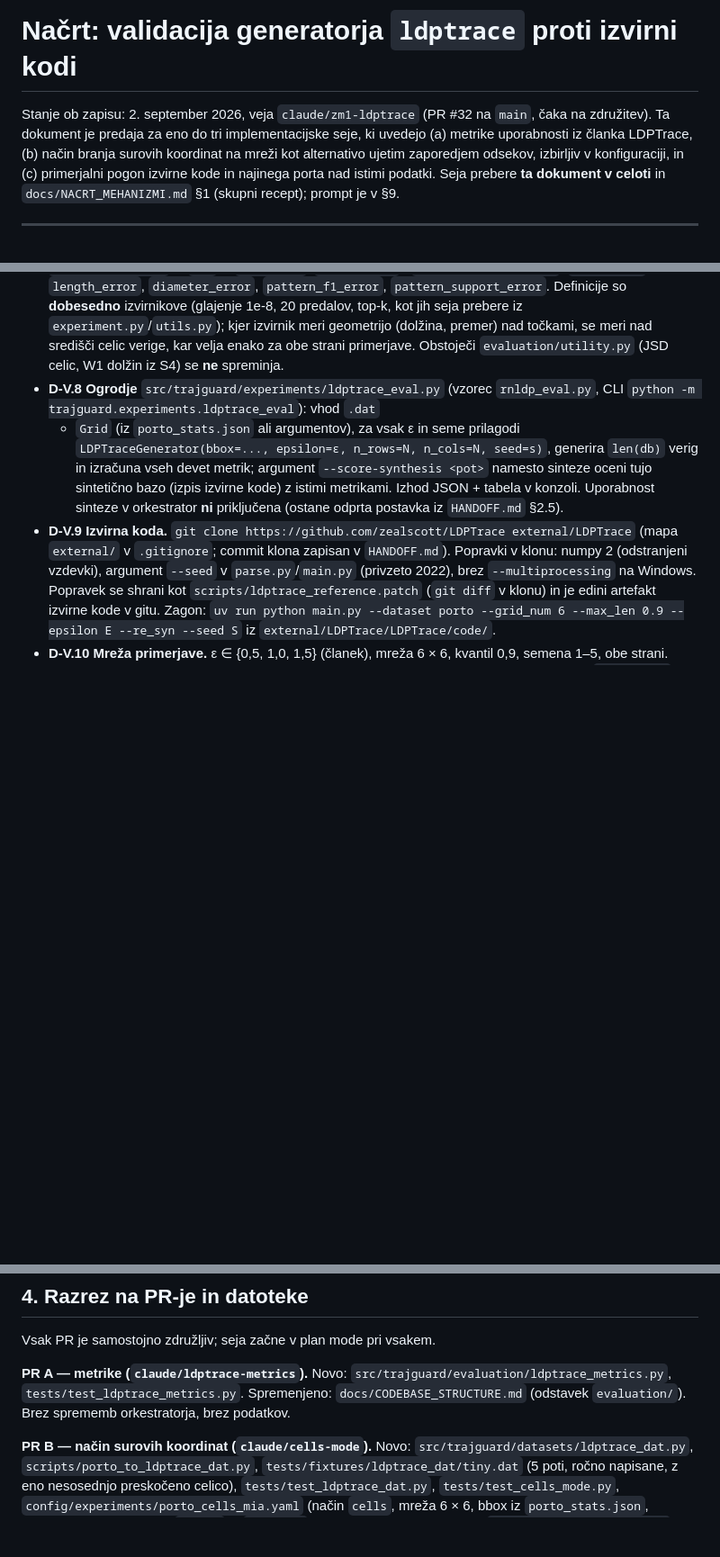
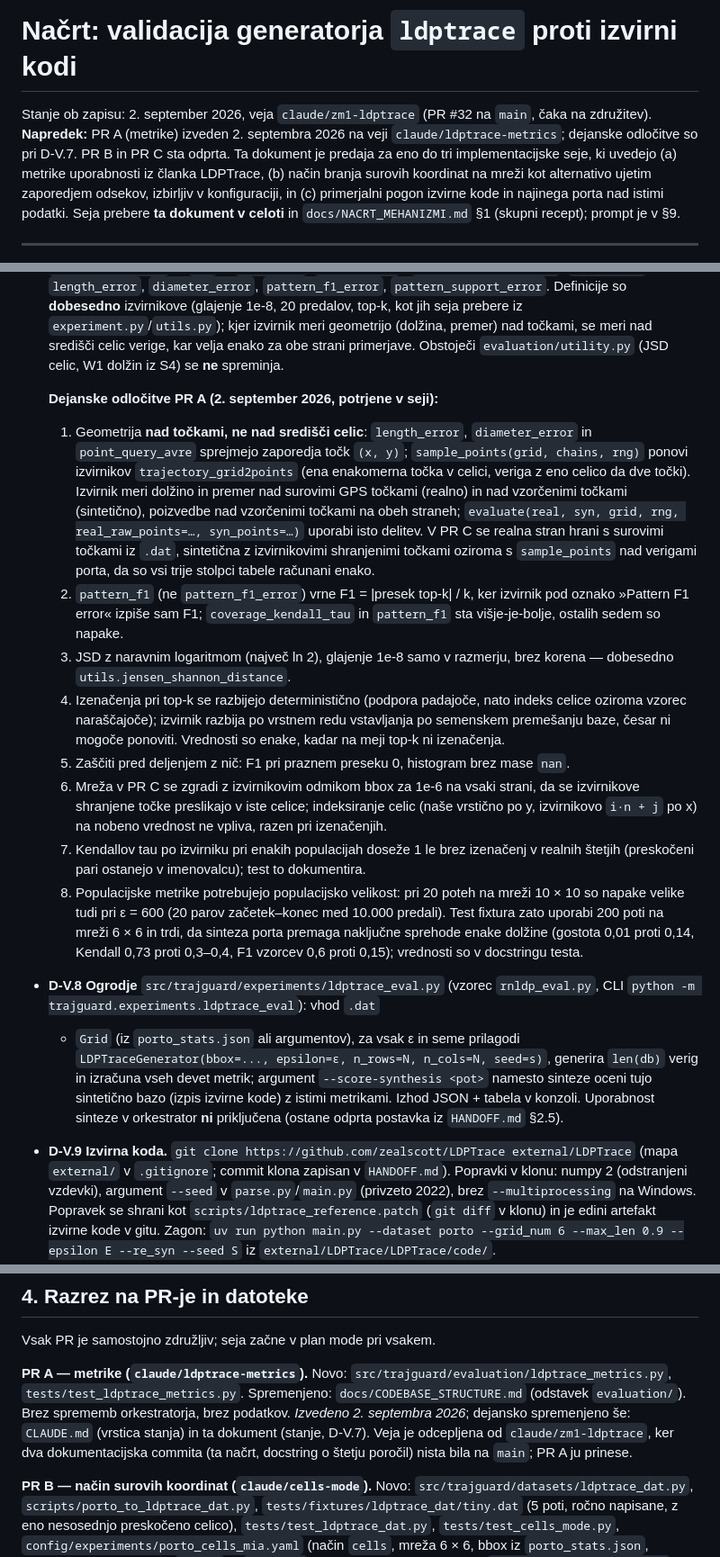
Before and after one commit to ZazoByIntent/RN-Synth-Gen-Sandbox2, a Markdown page: docs/NACRT_LDPTRACE_VALIDACIJA.md, 3 parts joined by grey strips. Shown at 90% size. Rendered like a GitHub page; blank space fills up the shorter version.

Commit message:
docs: record PR A of the LDPTrace validation (metrics module, actual D-V.7 decisions)
CLAUDE.md status line, the evaluation/ paragraph in CODEBASE_STRUCTURE.md, and the
validation plan (progress note, the eight decisions actually taken for D-V.7, the PR A
file list and branch base).

Co-Authored-By: Claude Fable 5.1 <noreply@anthropic.com>
Claude-Session: https://claude.ai/code/session_01EtrR19k9KuKVfzoMdi6Kp1

```diff
--- a/docs/NACRT_LDPTRACE_VALIDACIJA.md
+++ b/docs/NACRT_LDPTRACE_VALIDACIJA.md
@@ -1,7 +1,8 @@
 # Načrt: validacija generatorja `ldptrace` proti izvirni kodi
 
 Stanje ob zapisu: 2. september 2026, veja `claude/zm1-ldptrace` (PR #32 na `main`,
-čaka na združitev). Ta dokument je predaja za eno do tri implementacijske seje, ki
+čaka na združitev). **Napredek:** PR A (metrike) izveden 2. septembra 2026 na veji
+`claude/ldptrace-metrics`; dejanske odločitve so pri D-V.7. PR B in PR C sta odprta. Ta dokument je predaja za eno do tri implementacijske seje, ki
 uvedejo (a) metrike uporabnosti iz članka LDPTrace, (b) način branja surovih koordinat
 na mreži kot alternativo ujetim zaporedjem odsekov, izbirljiv v konfiguraciji, in
 (c) primerjalni pogon izvirne kode in najinega porta nad istimi podatki. Seja prebere
@@ -149,6 +150,38 @@ Prebral podagent 2. septembra 2026; seja jih ne preverja znova, razen kjer piše
   `experiment.py`/`utils.py`); kjer izvirnik meri geometrijo (dolžina, premer) nad
   točkami, se meri nad središči celic verige, kar velja enako za obe strani primerjave.
   Obstoječi `evaluation/utility.py` (JSD celic, W1 dolžin iz S4) se **ne** spreminja.
+
+  **Dejanske odločitve PR A (2. september 2026, potrjene v seji):**
+  1. Geometrija **nad točkami, ne nad središči celic**: `length_error`, `diameter_error`
+     in `point_query_avre` sprejmejo zaporedja točk `(x, y)`; `sample_points(grid, chains,
+     rng)` ponovi izvirnikov `trajectory_grid2points` (ena enakomerna točka v celici,
+     veriga z eno celico da dve točki). Izvirnik meri dolžino in premer nad surovimi GPS
+     točkami (realno) in nad vzorčenimi točkami (sintetično), poizvedbe nad vzorčenimi
+     točkami na obeh straneh; `evaluate(real, syn, grid, rng, real_raw_points=…,
+     syn_points=…)` uporabi isto delitev. V PR C se realna stran hrani s surovimi točkami
+     iz `.dat`, sintetična z izvirnikovimi shranjenimi točkami oziroma s `sample_points`
+     nad verigami porta, da so vsi trije stolpci tabele računani enako.
+  2. `pattern_f1` (ne `pattern_f1_error`) vrne F1 = |presek top-k| / k, ker izvirnik pod
+     oznako »Pattern F1 error« izpiše sam F1; `coverage_kendall_tau` in `pattern_f1` sta
+     višje-je-bolje, ostalih sedem so napake.
+  3. JSD z naravnim logaritmom (največ ln 2), glajenje 1e-8 samo v razmerju, brez korena
+     — dobesedno `utils.jensen_shannon_distance`.
+  4. Izenačenja pri top-k se razbijejo deterministično (podpora padajoče, nato indeks
+     celice oziroma vzorec naraščajoče); izvirnik razbija po vrstnem redu vstavljanja po
+     semenskem premešanju baze, česar ni mogoče ponoviti. Vrednosti so enake, kadar na
+     meji top-k ni izenačenja.
+  5. Zaščiti pred deljenjem z nič: F1 pri praznem preseku 0, histogram brez mase `nan`.
+  6. Mreža v PR C se zgradi z izvirnikovim odmikom bbox za 1e-6 na vsaki strani, da se
+     izvirnikove shranjene točke preslikajo v iste celice; indeksiranje celic (naše
+     vrstično po y, izvirnikovo `i·n + j` po x) na nobeno vrednost ne vpliva, razen pri
+     izenačenjih.
+  7. Kendallov tau po izvirniku pri enakih populacijah doseže 1 le brez izenačenj v
+     realnih štetjih (preskočeni pari ostanejo v imenovalcu); test to dokumentira.
+  8. Populacijske metrike potrebujejo populacijsko velikost: pri 20 poteh na mreži 10 × 10
+     so napake velike tudi pri ε = 600 (20 parov začetek–konec med 10.000 predali). Test
+     fixtura zato uporabi 200 poti na mreži 6 × 6 in trdi, da sinteza porta premaga
+     naključne sprehode enake dolžine (gostota 0,01 proti 0,14, Kendall 0,73 proti 0,3–0,4,
+     F1 vzorcev 0,6 proti 0,15); vrednosti so v docstringu testa.
 - **D-V.8 Ogrodje** `src/trajguard/experiments/ldptrace_eval.py` (vzorec
   `rnldp_eval.py`, CLI `python -m trajguard.experiments.ldptrace_eval`): vhod `.dat`
   + `Grid` (iz `porto_stats.json` ali argumentov), za vsak ε in seme prilagodi
@@ -176,7 +209,10 @@ Vsak PR je samostojno združljiv; seja začne v plan mode pri vsakem.
 **PR A — metrike (`claude/ldptrace-metrics`).** Novo:
 `src/trajguard/evaluation/ldptrace_metrics.py`, `tests/test_ldptrace_metrics.py`.
 Spremenjeno: `docs/CODEBASE_STRUCTURE.md` (odstavek `evaluation/`). Brez sprememb
-orkestratorja, brez podatkov.
+orkestratorja, brez podatkov. *Izvedeno 2. septembra 2026*; dejansko spremenjeno še:
+`CLAUDE.md` (vrstica stanja) in ta dokument (stanje, D-V.7). Veja je odcepljena od
+`claude/zm1-ldptrace`, ker dva dokumentacijska commita (ta načrt, docstring o štetju
+poročil) nista bila na `main`; PR A ju prinese.
 
 **PR B — način surovih koordinat (`claude/cells-mode`).** Novo:
 `src/trajguard/datasets/ldptrace_dat.py`, `scripts/porto_to_ldptrace_dat.py`,
```
Also changed, not shown: CLAUDE.md (+4 -2 lines), docs/CODEBASE_STRUCTURE.md (+6 -2 lines).
